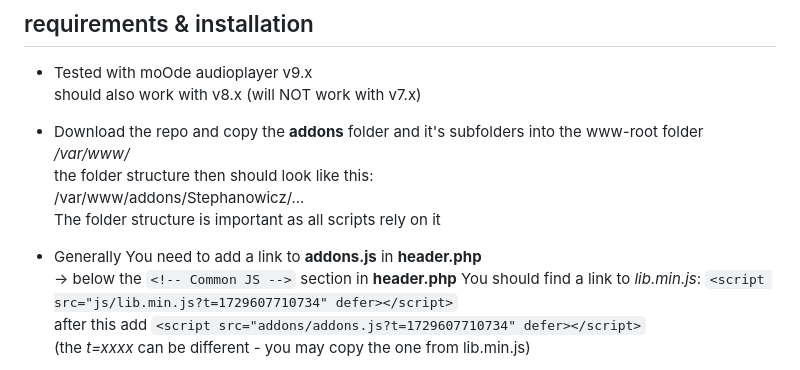
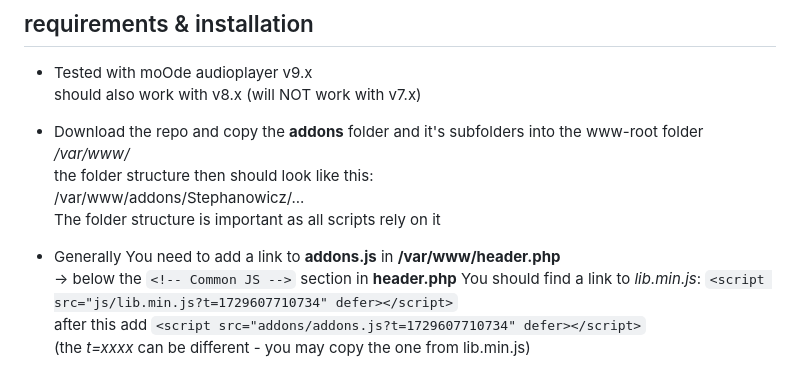
Before and after one commit to Stephanowicz/moOde-audioplayer-addons, a Markdown page: README.md, the part around the change. Drawn GitHub-style.

```diff
--- a/README.md
+++ b/README.md
@@ -44,7 +44,7 @@ the folder structure then should look like this:
 
 
 
-- Generally You need to add a link to **addons.js** in **header.php**
+- Generally You need to add a link to **addons.js** in **/var/www/header.php**
 -> below the `<!-- Common JS -->` section in **header.php** You should find a link to *lib.min.js*: `<script src="js/lib.min.js?t=1729607710734" defer></script>`
 after this add `<script src="addons/addons.js?t=1729607710734" defer></script>`
 (the *t=xxxx* can be different - you may copy the one from lib.min.js)
```
